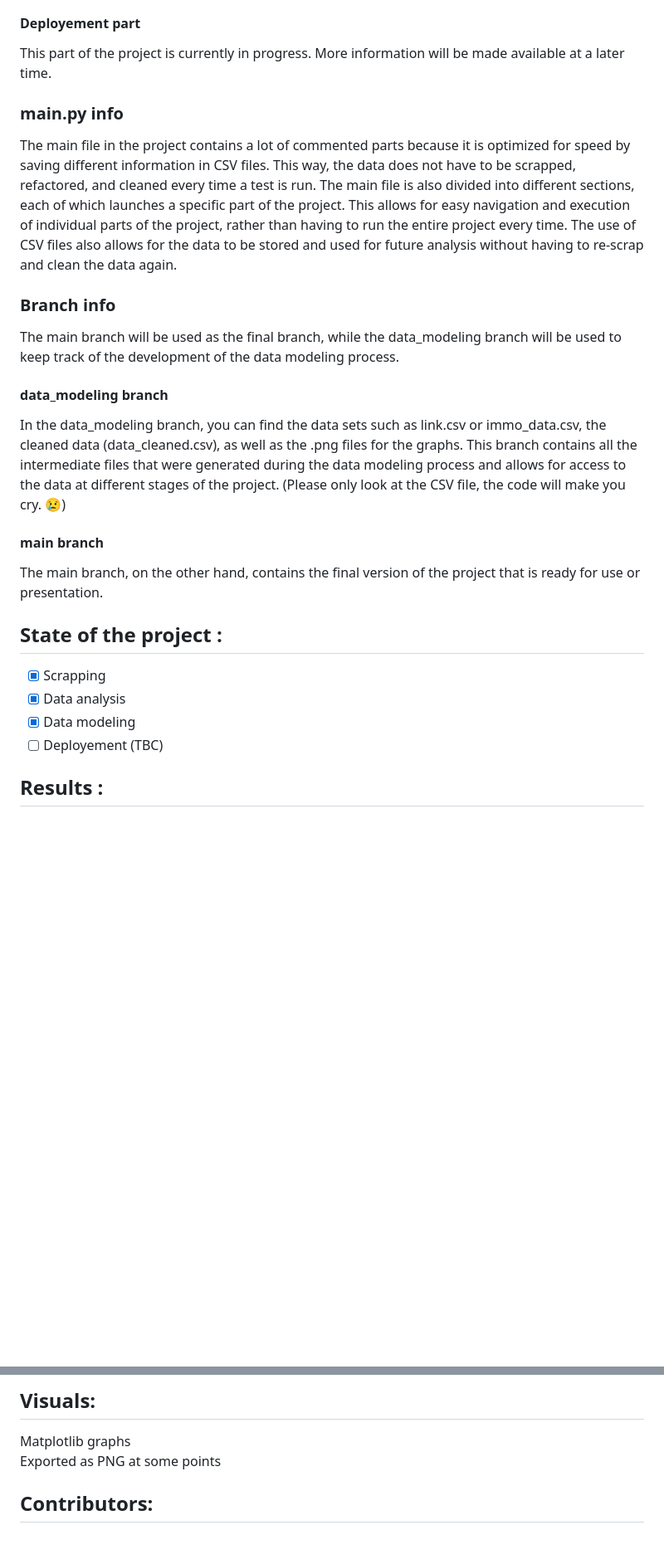
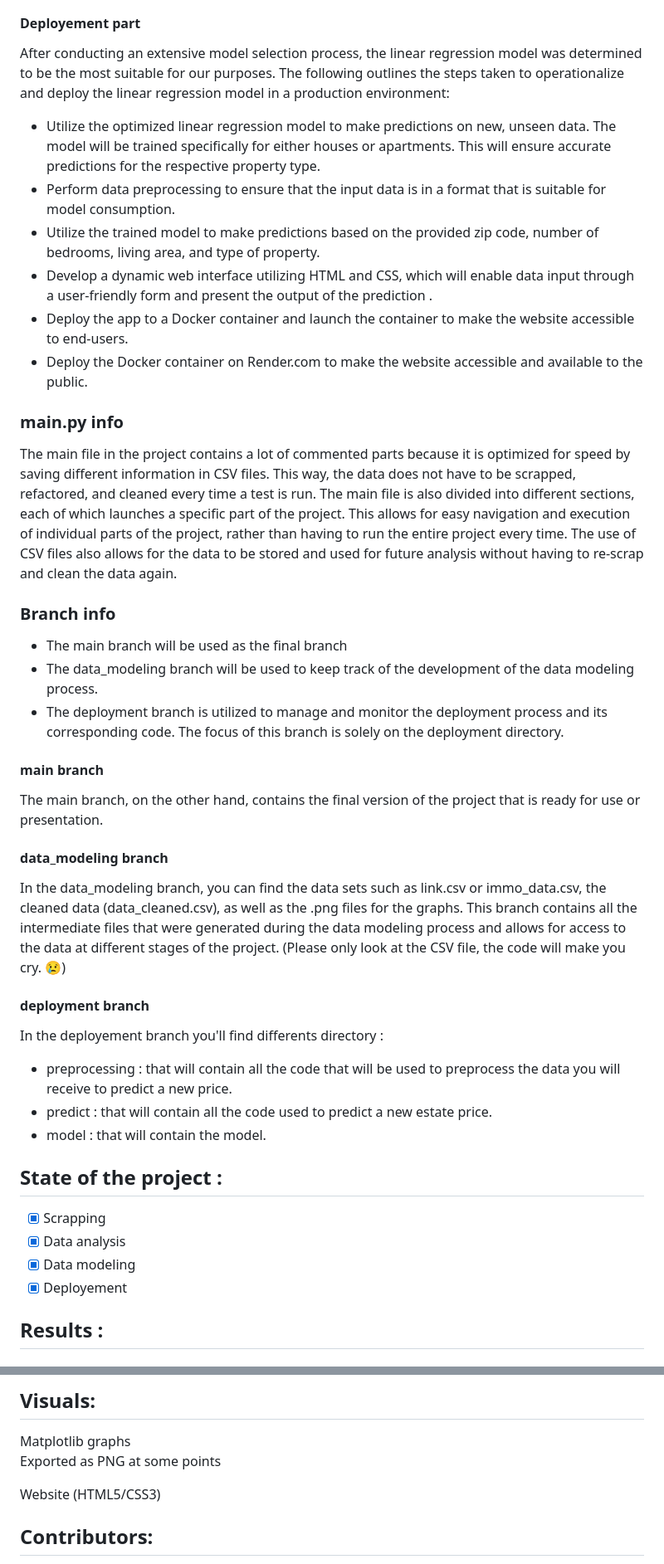
Before and after one commit to chipsi44/real-estate-price-prediction-cyril, a Markdown page: README.md, 2 parts joined by grey strips. Shown at 83% size. Drawn GitHub-style; blank space fills up the shorter version.

Commit message:
New README

```diff
--- a/README.md
+++ b/README.md
@@ -43,22 +43,35 @@ After understanding the data set, the next step is to predict prices on Belgium'
 The "results" section of the README contains the testing and evaluation of different models, showing the performance of each one. It is important to keep in mind that the choice of model and the parameters used may have an effect on the performance of the prediction. Therefore, it is important to compare the performance of different models and choose the one that performs the best.
 
 #### Deployement part <br>
-This part of the project is currently in progress. More information will be made available at a later time.
+After conducting an extensive model selection process, the linear regression model was determined to be the most suitable for our purposes. The following outlines the steps taken to operationalize and deploy the linear regression model in a production environment:
 
+- Utilize the optimized linear regression model to make predictions on new, unseen data. The model will be trained specifically for either houses or apartments. This will ensure accurate predictions for the respective property type.
+- Perform data preprocessing to ensure that the input data is in a format that is suitable for model consumption.
+- Utilize the trained model to make predictions based on the provided zip code, number of bedrooms, living area, and type of property.
+- Develop a dynamic web interface utilizing HTML and CSS, which will enable data input through a user-friendly form and present the output of the prediction .
+- Deploy the app to a Docker container and launch the container to make the website accessible to end-users.
+- Deploy the Docker container on Render.com to make the website accessible and available to the public.
 ### main.py info <br>
 The main file in the project contains a lot of commented parts because it is optimized for speed by saving different information in CSV files. This way, the data does not have to be scrapped, refactored, and cleaned every time a test is run. The main file is also divided into different sections, each of which launches a specific part of the project. This allows for easy navigation and execution of individual parts of the project, rather than having to run the entire project every time. The use of CSV files also allows for the data to be stored and used for future analysis without having to re-scrap and clean the data again.
 
 ### Branch info <br>
-The main branch will be used as the final branch, while the data_modeling branch will be used to keep track of the development of the data modeling process.
+- The main branch will be used as the final branch
+- The data_modeling branch will be used to keep track of the development of the data modeling process.
+- The deployment branch is utilized to manage and monitor the deployment process and its corresponding code. The focus of this branch is solely on the deployment directory.
+#### main branch
+ The main branch, on the other hand, contains the final version of the project that is ready for use or presentation.
 #### data_modeling branch
 In the data_modeling branch, you can find the data sets such as link.csv or immo_data.csv, the cleaned data (data_cleaned.csv), as well as the .png files for the graphs. This branch contains all the intermediate files that were generated during the data modeling process and allows for access to the data at different stages of the project. (Please only look at the CSV file, the code will make you cry. :cry:)<br>
-#### main branch
- The main branch, on the other hand, contains the final version of the project that is ready for use or presentation.
+#### deployment branch
+In the deployement branch you'll find differents directory :
+- preprocessing  : that will contain all the code that will be used to preprocess the data you will receive to predict a new price.
+- predict : that will contain all the code used to predict a new estate price.
+- model : that will contain the model.
 ## State of the project :
 - [x] Scrapping
 - [x] Data analysis
 - [x] Data modeling
-- [ ] Deployement (TBC)
+- [x] Deployement
 ## Results :
 ### Data Scrapped :
 The dataset comprises approximately 60,000 rows, with the following columns present for each row: <br>
@@ -153,7 +166,9 @@ This is done for the purpose of the training only.
 ## Visuals:
 
 Matplotlib graphs <br>
-Exported as PNG at some points
+Exported as PNG at some points<br>
+
+Website (HTML5/CSS3)
 
 ## Contributors:
 **First week (Data acquisition) :** <br>
```
Also changed, not shown: other parts of README.md (+1 -1 lines).
